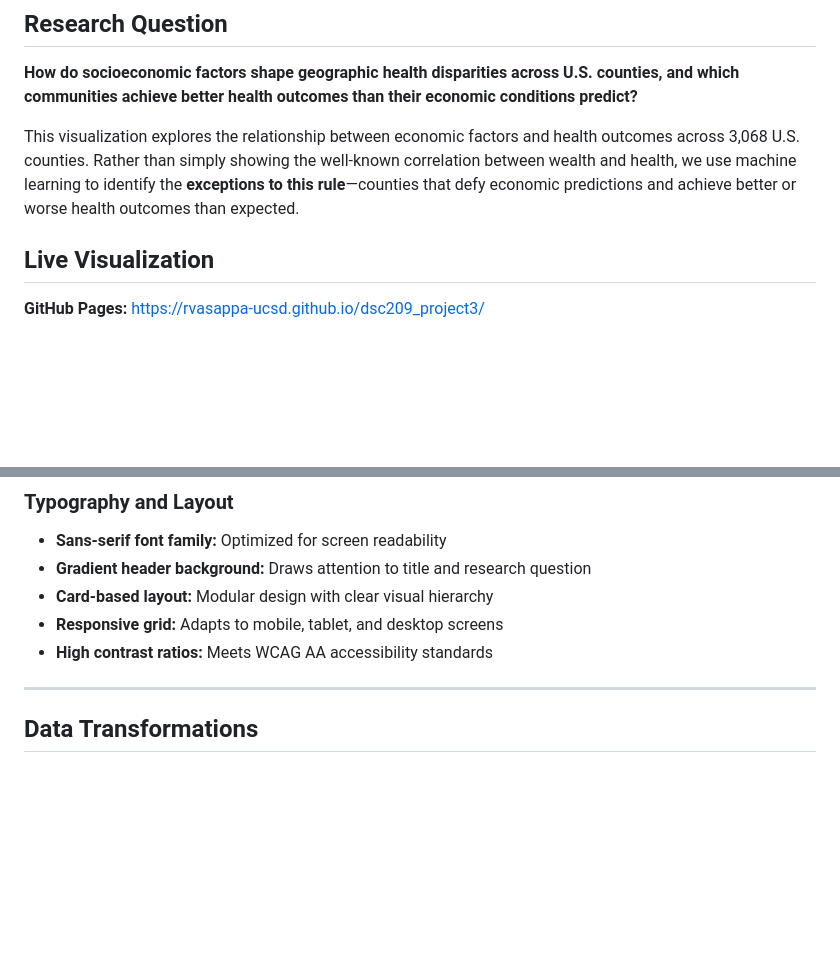
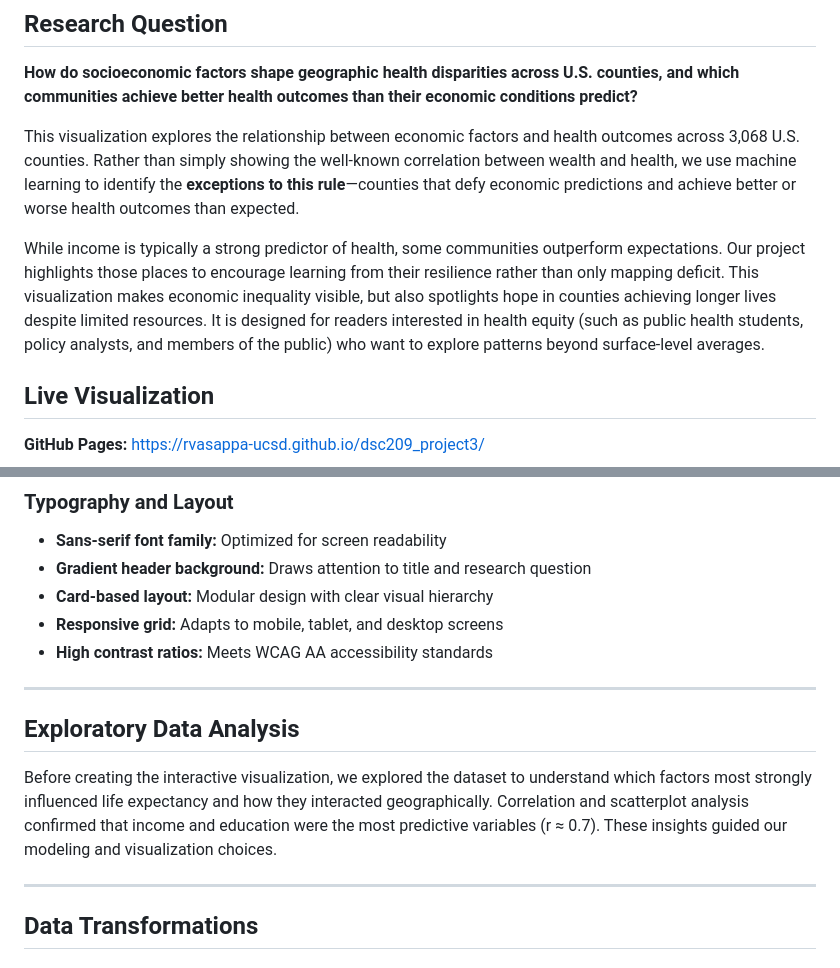
Before and after one commit to rvasappa-ucsd/dsc209_project3, a Markdown page: README.md, 2 parts joined by grey strips. Drawn GitHub-style; blank space fills up the shorter version.

Commit message:
Update README.md
Updated research question section, added brief EDA mention.

```diff
--- a/README.md
+++ b/README.md
@@ -11,6 +11,8 @@
 **How do socioeconomic factors shape geographic health disparities across U.S. counties, and which communities achieve better health outcomes than their economic conditions predict?**
 
 This visualization explores the relationship between economic factors and health outcomes across 3,068 U.S. counties. Rather than simply showing the well-known correlation between wealth and health, we use machine learning to identify the **exceptions to this rule**—counties that defy economic predictions and achieve better or worse health outcomes than expected.
+
+While income is typically a strong predictor of health, some communities outperform expectations. Our project highlights those places to encourage learning from their resilience rather than only mapping deficit. This visualization makes economic inequality visible, but also spotlights hope in counties achieving longer lives despite limited resources. It is designed for readers interested in health equity (such as public health students, policy analysts, and members of the public) who want to explore patterns beyond surface-level averages.
 
 ## Live Visualization
 
@@ -118,6 +120,12 @@ We tested multiple ColorBrewer palettes:
 - **Card-based layout:** Modular design with clear visual hierarchy
 - **Responsive grid:** Adapts to mobile, tablet, and desktop screens
 - **High contrast ratios:** Meets WCAG AA accessibility standards
+
+---
+
+## Exploratory Data Analysis
+
+Before creating the interactive visualization, we explored the dataset to understand which factors most strongly influenced life expectancy and how they interacted geographically. Correlation and scatterplot analysis confirmed that income and education were the most predictive variables (r ≈ 0.7). These insights guided our modeling and visualization choices.
 
 ---
 
```
